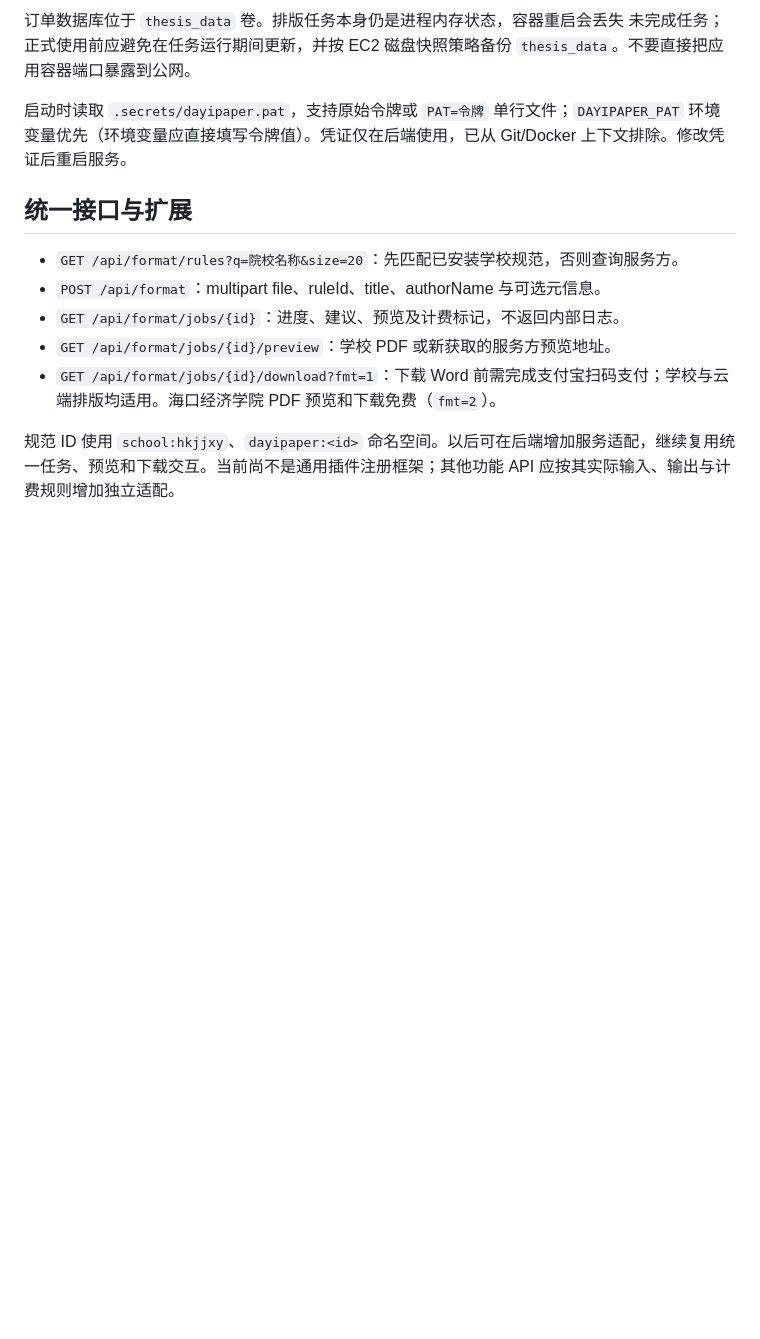
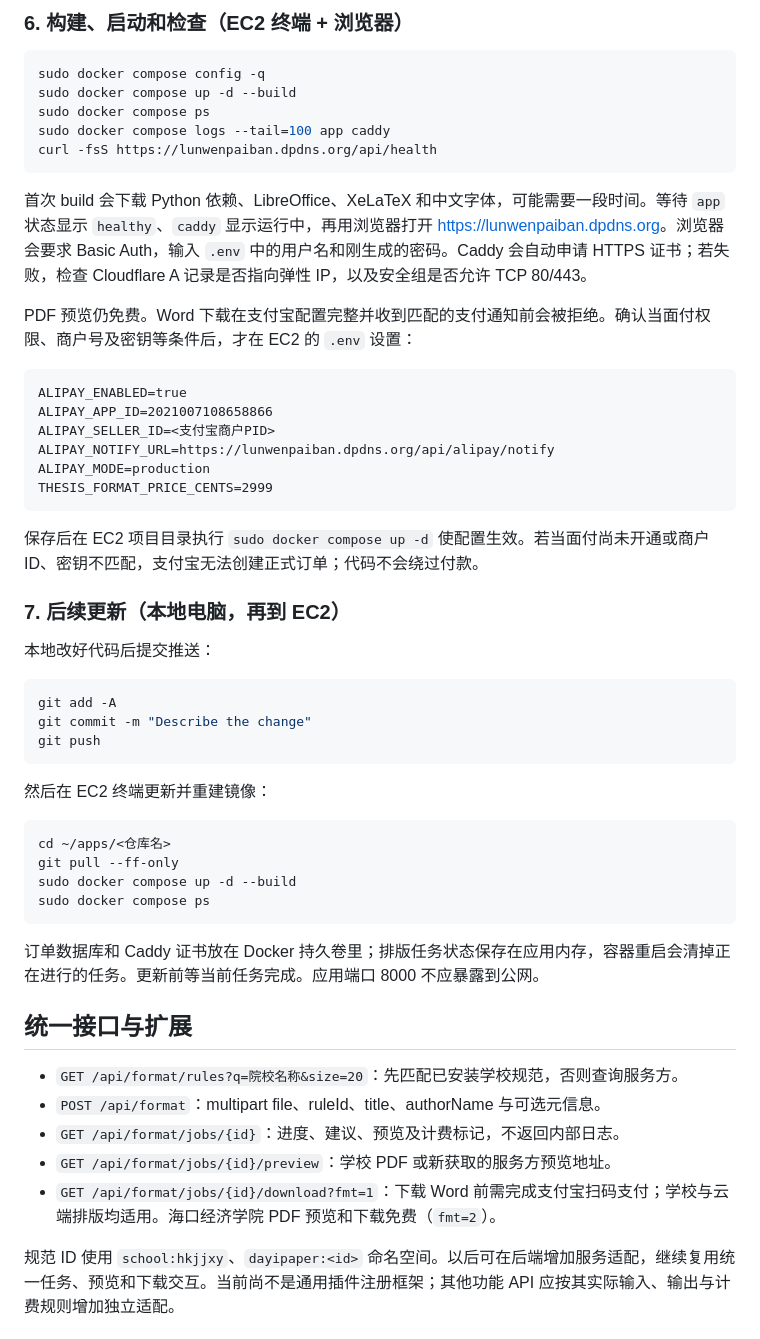
Before and after one commit to langechow0912/hkjjxy-thesis-latex-word, a Markdown page: README.md, the part around one of its changes. Rendered like a GitHub page; blank space fills up the shorter version.

````diff
--- a/README.md
+++ b/README.md
@@ -97,10 +174,50 @@ docker compose exec app python -c "import urllib.request; print(urllib.request.u
 ```
 
-订单数据库位于 `thesis_data` 卷。排版任务本身仍是进程内存状态，容器重启会丢失
-未完成任务；正式使用前应避免在任务运行期间更新，并按 EC2 磁盘快照策略备份
-`thesis_data`。不要直接把应用容器端口暴露到公网。
+### 6. 构建、启动和检查（EC2 终端 + 浏览器）
 
-启动时读取 `.secrets/dayipaper.pat`，支持原始令牌或 `PAT=令牌` 单行文件；`DAYIPAPER_PAT` 环境变量优先（环境变量应直接填写令牌值）。凭证仅在后端使用，已从 Git/Docker 上下文排除。修改凭证后重启服务。
+```bash
+sudo docker compose config -q
+sudo docker compose up -d --build
+sudo docker compose ps
+sudo docker compose logs --tail=100 app caddy
+curl -fsS https://lunwenpaiban.dpdns.org/api/health
+```
+
+首次 build 会下载 Python 依赖、LibreOffice、XeLaTeX 和中文字体，可能需要一段时间。等待 `app` 状态显示 `healthy`、`caddy` 显示运行中，再用浏览器打开 [https://lunwenpaiban.dpdns.org](https://lunwenpaiban.dpdns.org)。浏览器会要求 Basic Auth，输入 `.env` 中的用户名和刚生成的密码。Caddy 会自动申请 HTTPS 证书；若失败，检查 Cloudflare A 记录是否指向弹性 IP，以及安全组是否允许 TCP 80/443。
+
+PDF 预览仍免费。Word 下载在支付宝配置完整并收到匹配的支付通知前会被拒绝。确认当面付权限、商户号及密钥等条件后，才在 EC2 的 `.env` 设置：
+
+```dotenv
+ALIPAY_ENABLED=true
+ALIPAY_APP_ID=2021007108658866
+ALIPAY_SELLER_ID=<支付宝商户PID>
+ALIPAY_NOTIFY_URL=https://lunwenpaiban.dpdns.org/api/alipay/notify
+ALIPAY_MODE=production
+THESIS_FORMAT_PRICE_CENTS=2999
+```
+
+保存后在 EC2 项目目录执行 `sudo docker compose up -d` 使配置生效。若当面付尚未开通或商户 ID、密钥不匹配，支付宝无法创建正式订单；代码不会绕过付款。
+
+### 7. 后续更新（本地电脑，再到 EC2）
+
+本地改好代码后提交推送：
+
+```powershell
+git add -A
+git commit -m "Describe the change"
+git push
+```
+
+然后在 EC2 终端更新并重建镜像：
+
+```bash
+cd ~/apps/<仓库名>
+git pull --ff-only
+sudo docker compose up -d --build
+sudo docker compose ps
+```
+
+订单数据库和 Caddy 证书放在 Docker 持久卷里；排版任务状态保存在应用内存，容器重启会清掉正在进行的任务。更新前等当前任务完成。应用端口 8000 不应暴露到公网。
 
 ## 统一接口与扩展
 
````
Also changed, not shown: other parts of README.md (+118 -41 lines).
